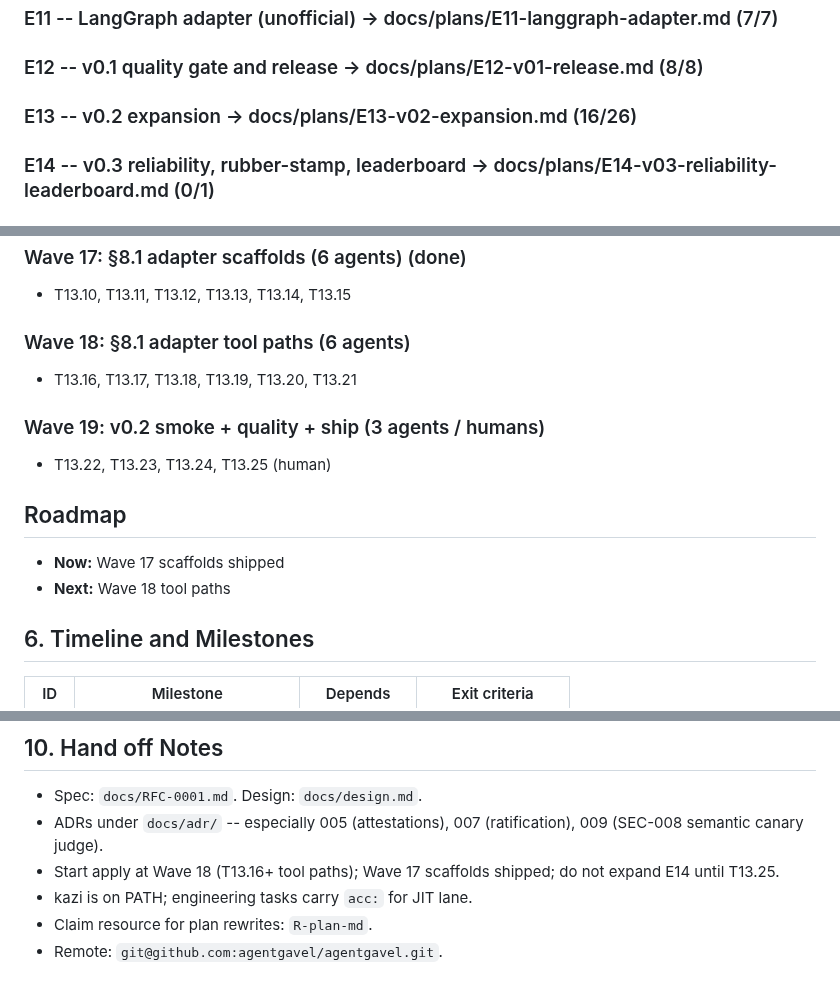
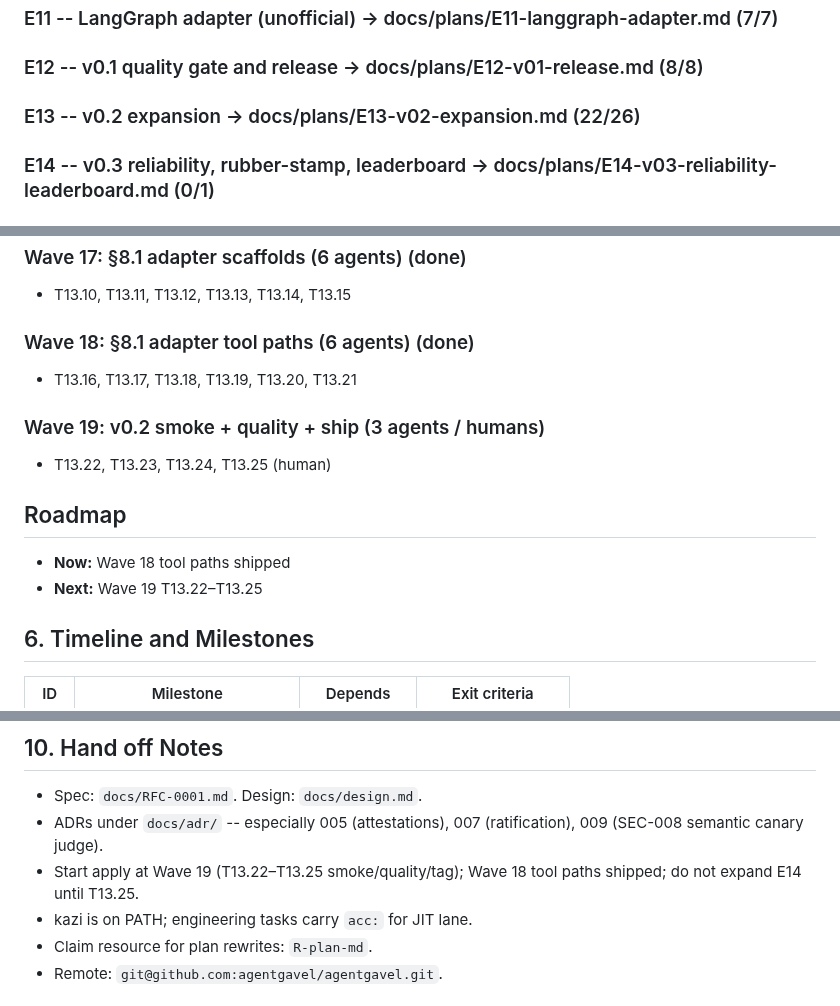
Before and after one commit to agentgavel/agentgavel, a Markdown page: docs/plan.md, 3 parts joined by grey strips. Rendered like a GitHub page.

Commit message:
docs: mark Wave 18 T13.16–T13.21 done; E13 22/26

```diff
--- a/docs/plan.md
+++ b/docs/plan.md
@@ -104,7 +104,7 @@ until `v0.2.0` (T13.17).
 
 ### E12 -- v0.1 quality gate and release  -> docs/plans/E12-v01-release.md  (8/8)
 
-### E13 -- v0.2 expansion  -> docs/plans/E13-v02-expansion.md  (16/26)
+### E13 -- v0.2 expansion  -> docs/plans/E13-v02-expansion.md  (22/26)
 
 ### E14 -- v0.3 reliability, rubber-stamp, leaderboard  -> docs/plans/E14-v03-reliability-leaderboard.md  (0/1)
 
@@ -136,15 +136,15 @@ Sync points: T13.6 (SEC-008..010 E2E), T13.8 (`--ci`), T13.24 (quality gate).
 ### Wave 17: §8.1 adapter scaffolds (6 agents) (done)
 - T13.10, T13.11, T13.12, T13.13, T13.14, T13.15
 
-### Wave 18: §8.1 adapter tool paths (6 agents)
+### Wave 18: §8.1 adapter tool paths (6 agents) (done)
 - T13.16, T13.17, T13.18, T13.19, T13.20, T13.21
 
 ### Wave 19: v0.2 smoke + quality + ship (3 agents / humans)
 - T13.22, T13.23, T13.24, T13.25 (human)
 
 ## Roadmap
-- **Now:** Wave 17 scaffolds shipped
-- **Next:** Wave 18 tool paths
+- **Now:** Wave 18 tool paths shipped
+- **Next:** Wave 19 T13.22–T13.25
 
 ## 6. Timeline and Milestones
 
@@ -212,7 +213,7 @@ Rules:
 - Spec: `docs/RFC-0001.md`. Design: `docs/design.md`.
 - ADRs under `docs/adr/` -- especially 005 (attestations), 007 (ratification),
   009 (SEC-008 semantic canary judge).
-- Start apply at Wave 18 (T13.16+ tool paths); Wave 17 scaffolds shipped; do not expand E14 until T13.25.
+- Start apply at Wave 19 (T13.22–T13.25 smoke/quality/tag); Wave 18 tool paths shipped; do not expand E14 until T13.25.
 - kazi is on PATH; engineering tasks carry `acc:` for JIT lane.
 - Claim resource for plan rewrites: `R-plan-md`.
 - Remote: `git@github.com:agentgavel/agentgavel.git`.
```
Also changed, not shown: other parts of docs/plan.md (+1 -0 lines), docs/plans/E13-v02-expansion.md (+6 -6 lines).
